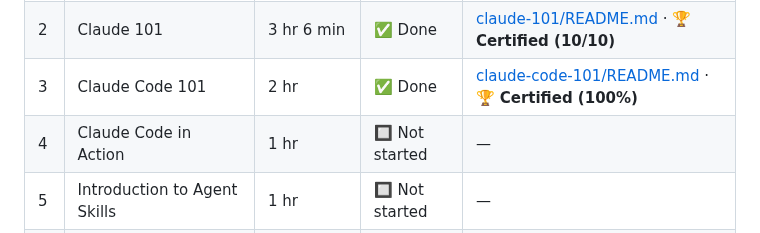
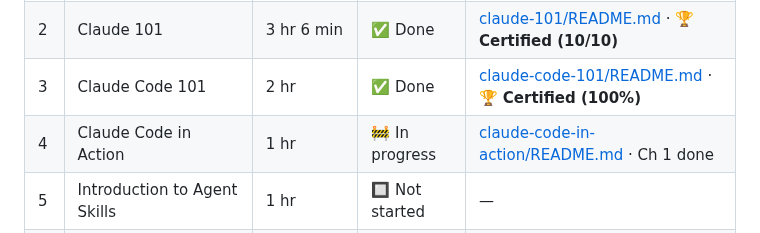
Before and after one commit to AvetBadalyan/Claude-AI-course-notes, a Markdown page: README.md, the part around the change. GitHub-like rendering.

```diff
--- a/README.md
+++ b/README.md
@@ -19,7 +19,7 @@ Notes and visual summaries from the **Anthropic Academy / Claude Certified Archi
 | 1 | AI Fluency: Framework & Foundations | 1 hr 10 min | ✅ Done | [ai-fluency/README.md](ai-fluency/README.md) · 🏆 **Certified (10/10)** |
 | 2 | Claude 101 | 3 hr 6 min | ✅ Done | [claude-101/README.md](claude-101/README.md) · 🏆 **Certified (10/10)** |
 | 3 | Claude Code 101 | 2 hr | ✅ Done | [claude-code-101/README.md](claude-code-101/README.md) · 🏆 **Certified (100%)** |
-| 4 | Claude Code in Action | 1 hr | 🔲 Not started | — |
+| 4 | Claude Code in Action | 1 hr | 🚧 In progress | [claude-code-in-action/README.md](claude-code-in-action/README.md) · Ch 1 done |
 | 5 | Introduction to Agent Skills | 1 hr | 🔲 Not started | — |
 | 6 | Introduction to MCP | 1 hr | 🔲 Not started | — |
 | 7 | Building with the Claude API | 8 hr | 🔲 Not started | — |
```
Also changed, not shown: claude-code-in-action/README.md (added, +211 -0 lines), claude-code-in-action/assets/L1-steering-long-sessions/compact-command.png (added), claude-code-in-action/assets/L1-steering-long-sessions/goal-command.png (added), claude-code-in-action/assets/L1-steering-long-sessions/loop-command.png (added), claude-code-in-action/assets/L1-steering-long-sessions/rewind-command.png (added), claude-code-in-action/assets/L1-steering-long-sessions/rewind-menu-options.png (added), claude-code-in-action/assets/L1-steering-long-sessions/worktrees-illustration.png (added).
